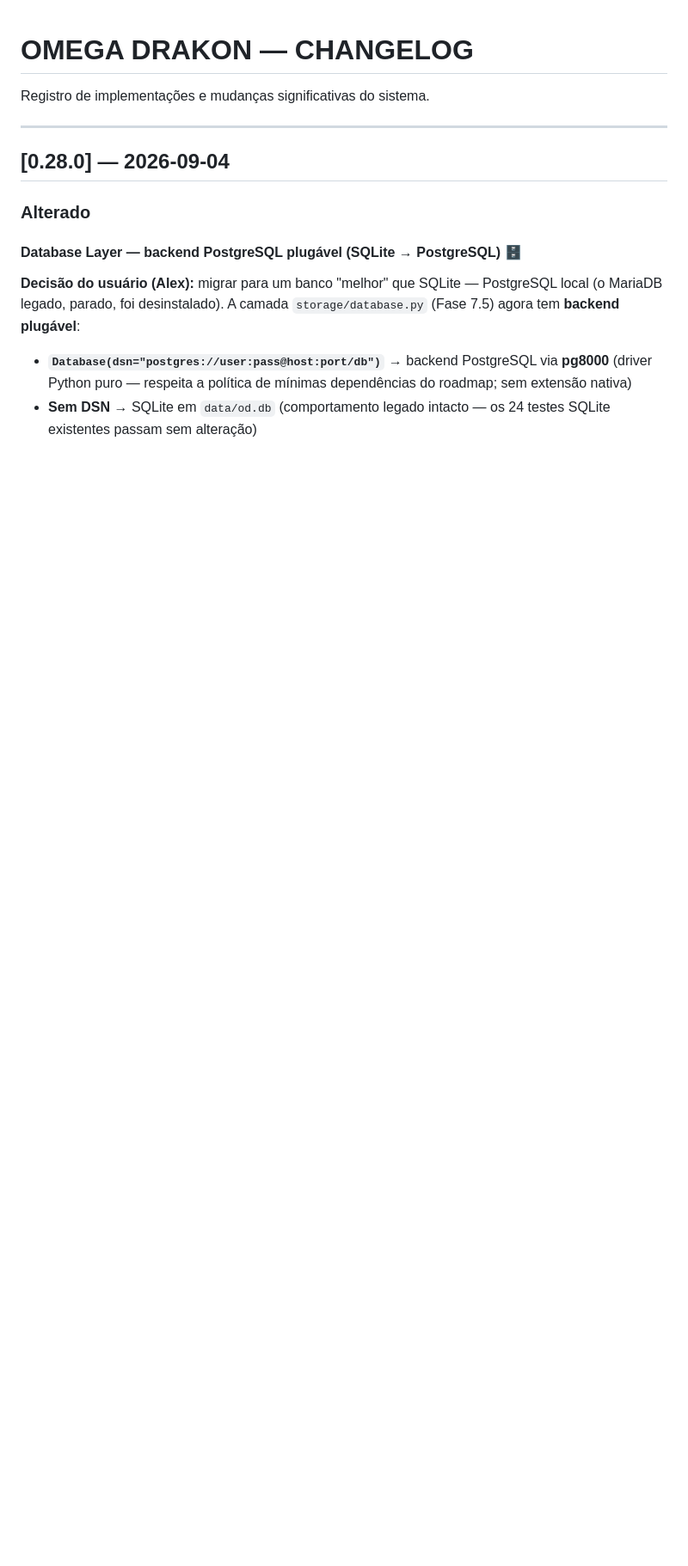
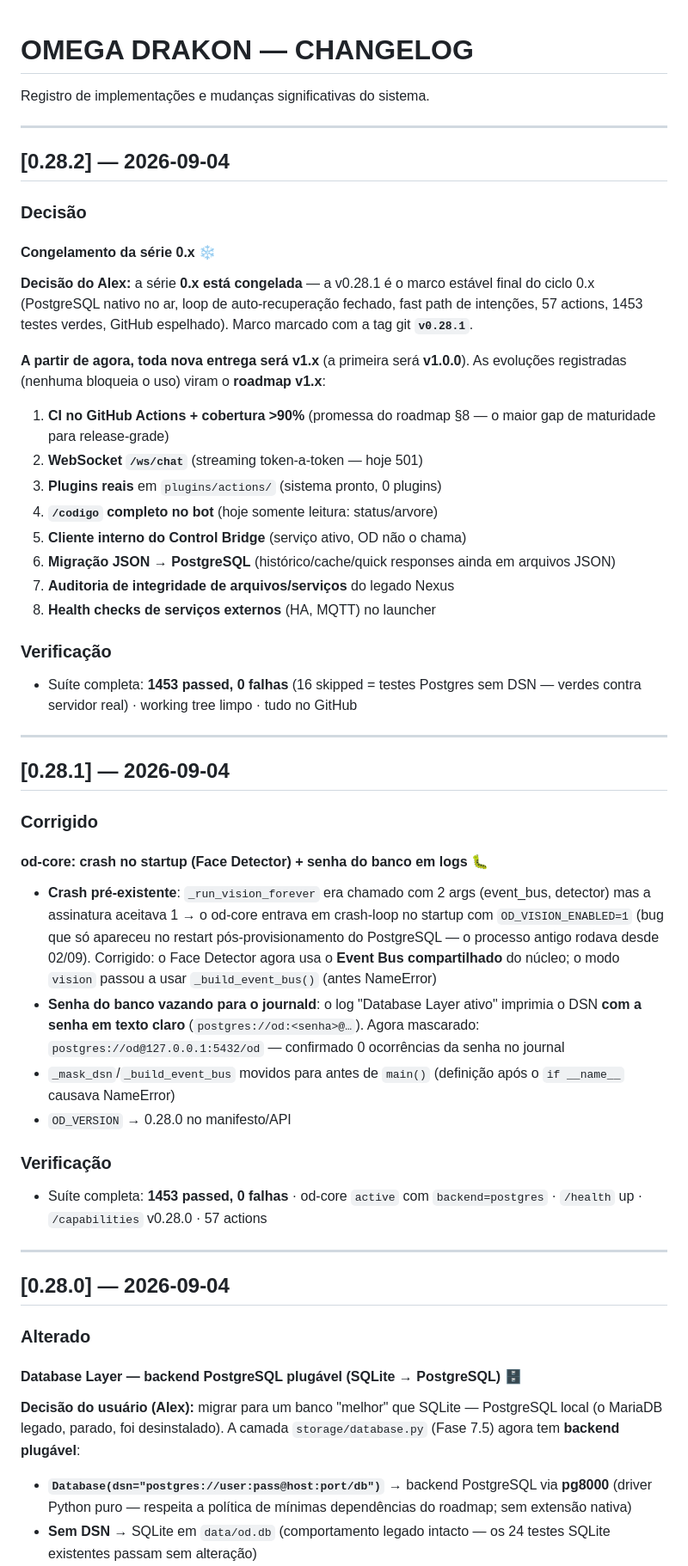
Before and after one commit to nickyvirthy-droid/OD, a Markdown page: docs/CHANGELOG.md, the part around the change. Shown at 86% size. GitHub-like rendering; blank space fills up the shorter version.

```diff
--- a/docs/CHANGELOG.md
+++ b/docs/CHANGELOG.md
@@ -1,6 +1,68 @@
 # OMEGA DRAKON — CHANGELOG
 
  Registro de implementações e mudanças significativas do sistema.
+
+---
+
+## [0.28.2] — 2026-09-04
+
+### Decisão
+
+#### Congelamento da série 0.x ❄️
+
+**Decisão do Alex:** a série **0.x está congelada** — a v0.28.1 é o marco
+estável final do ciclo 0.x (PostgreSQL nativo no ar, loop de
+auto-recuperação fechado, fast path de intenções, 57 actions, 1453 testes
+verdes, GitHub espelhado). Marco marcado com a tag git **`v0.28.1`**.
+
+**A partir de agora, toda nova entrega será v1.x** (a primeira será
+**v1.0.0**). As evoluções registradas (nenhuma bloqueia o uso) viram o
+**roadmap v1.x**:
+
+1. **CI no GitHub Actions + cobertura >90%** (promessa do roadmap §8 — o
+   maior gap de maturidade para release-grade)
+2. **WebSocket `/ws/chat`** (streaming token-a-token — hoje 501)
+3. **Plugins reais** em `plugins/actions/` (sistema pronto, 0 plugins)
+4. **`/codigo` completo no bot** (hoje somente leitura: status/arvore)
+5. **Cliente interno do Control Bridge** (serviço ativo, OD não o chama)
+6. **Migração JSON → PostgreSQL** (histórico/cache/quick responses ainda
+   em arquivos JSON)
+7. **Auditoria de integridade de arquivos/serviços** do legado Nexus
+8. **Health checks de serviços externos** (HA, MQTT) no launcher
+
+### Verificação
+
+- Suíte completa: **1453 passed, 0 falhas** (16 skipped = testes Postgres
+  sem DSN — verdes contra servidor real) · working tree limpo · tudo no
+  GitHub
+
+---
+
+## [0.28.1] — 2026-09-04
+
+### Corrigido
+
+#### od-core: crash no startup (Face Detector) + senha do banco em logs 🐛
+
+- **Crash pré-existente**: `_run_vision_forever` era chamado com 2 args
+  (event_bus, detector) mas a assinatura aceitava 1 → o od-core entrava em
+  crash-loop no startup com `OD_VISION_ENABLED=1` (bug que só apareceu no
+  restart pós-provisionamento do PostgreSQL — o processo antigo rodava
+  desde 02/09). Corrigido: o Face Detector agora usa o **Event Bus
+  compartilhado** do núcleo; o modo `vision` passou a usar
+  `_build_event_bus()` (antes NameError)
+- **Senha do banco vazando para o journald**: o log "Database Layer ativo"
+  imprimia o DSN **com a senha em texto claro** (`postgres://od:<senha>@…`).
+  Agora mascarado: `postgres://od@127.0.0.1:5432/od` — confirmado 0
+  ocorrências da senha no journal
+- `_mask_dsn`/`_build_event_bus` movidos para antes de `main()` (definição
+  após o `if __name__` causava NameError)
+- `OD_VERSION` → 0.28.0 no manifesto/API
+
+### Verificação
+
+- Suíte completa: **1453 passed, 0 falhas** · od-core `active` com
+  `backend=postgres` · `/health` up · `/capabilities` v0.28.0 · 57 actions
 
 ---
 
```
Also changed, not shown: docs/README_VERSAO.md (+57 -0 lines).
